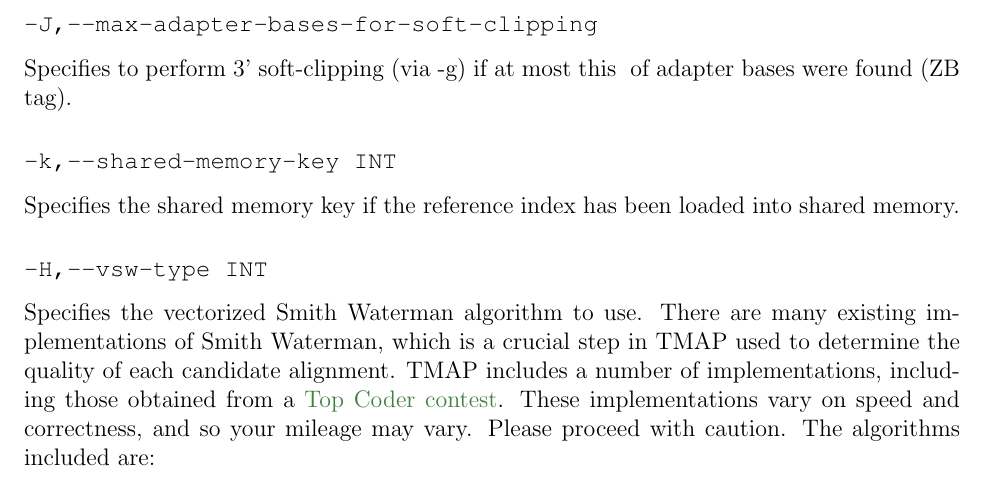
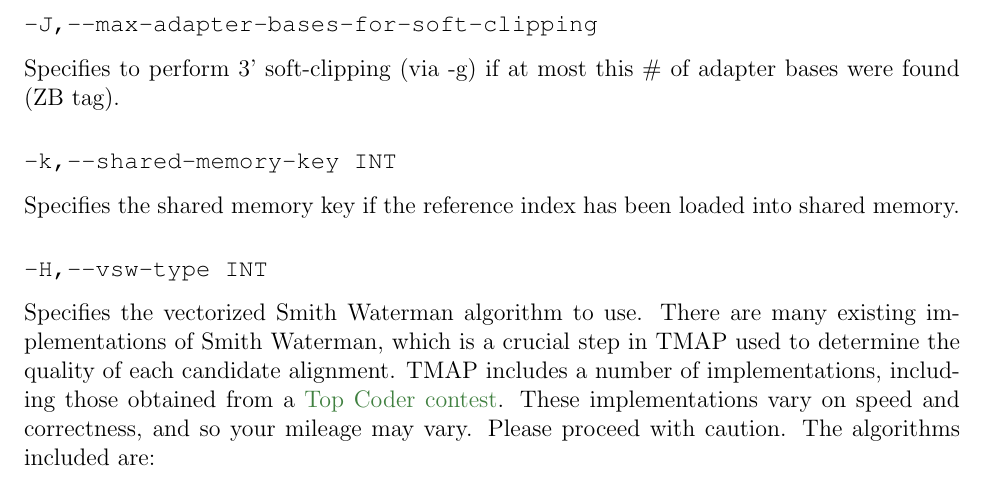
Before and after one commit to iontorrent/TMAP, a LaTeX book (doc/tmap-book.tex): part of page 13 of 45, cut so that both start at the same text. Compiled offline with pdfLaTeX.

Commit message:
* moving master to 3.2.2 * small compilation fix in the manual

```diff
--- a/doc/tmap-book.tex
+++ b/doc/tmap-book.tex
@@ -32,7 +32,7 @@ urlcolor=myurlcolor     % color of external links
 % TODO check all options are present
 
 % Version number
-\newcommand{\Version}{3.2.1}
+\newcommand{\Version}{3.2.2}
 
 % layout
 \setlength\topmargin{0in}
@@ -292,7 +292,7 @@ We then perform a new Smith-Waterman alignment on a prefix of the read (beginnin
 This solves a problem where mismatches can be over-represented at the 5' end of the read when no 5' soft-clipping is performed, and there is a more likely (homopolymer error) explanation.
 
 \subsubsection{\TT{-J,--max-adapter-bases-for-soft-clipping}}
-Specifies to perform 3' soft-clipping (via -g) if at most this # of adapter bases were found (ZB tag).
+Specifies to perform 3' soft-clipping (via -g) if at most this \# of adapter bases were found (ZB tag).
 
 \subsubsection{\TT{-k,--shared-memory-key INT}}
 Specifies the shared memory key if the reference index has been loaded into shared memory.
```
Also changed, not shown: doc/tmap-book.pdf, 2 other files.
